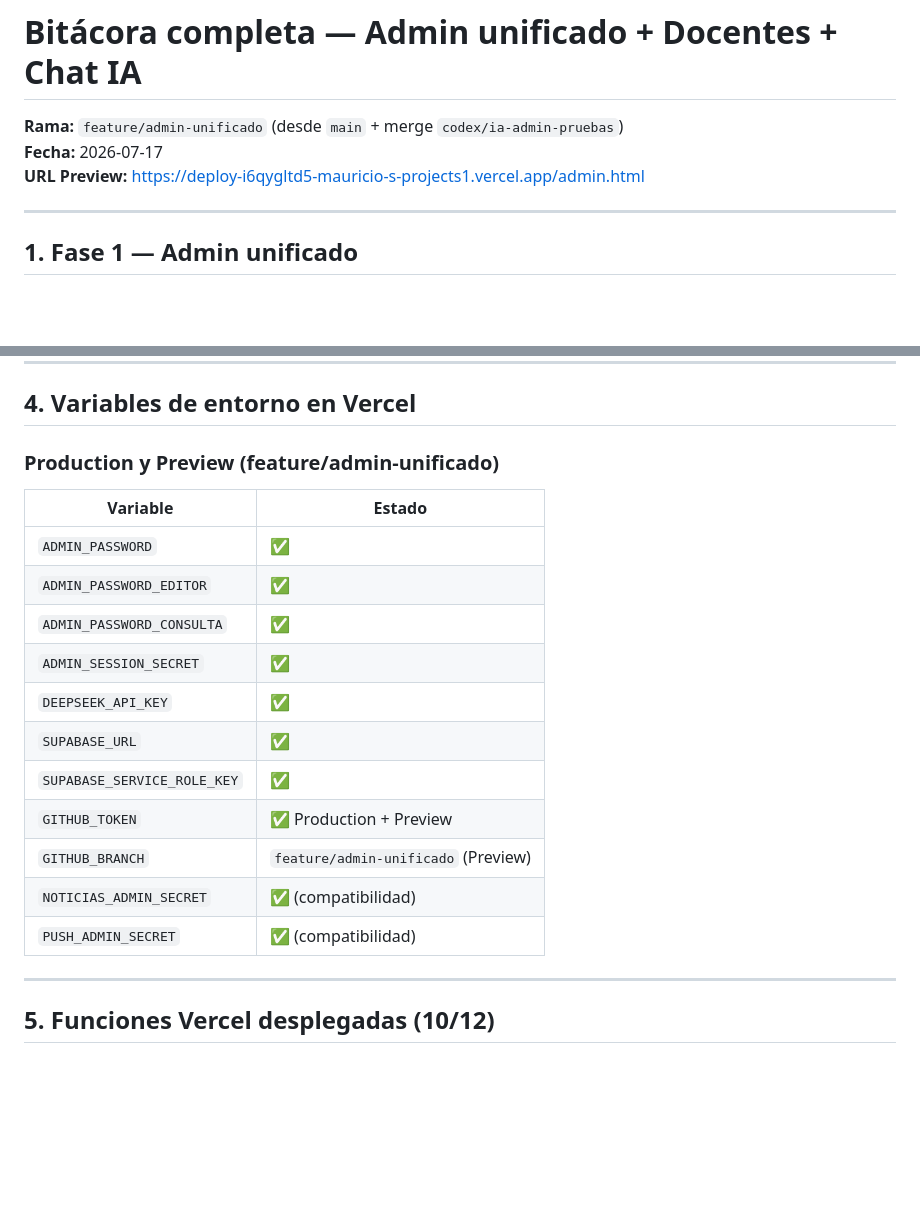
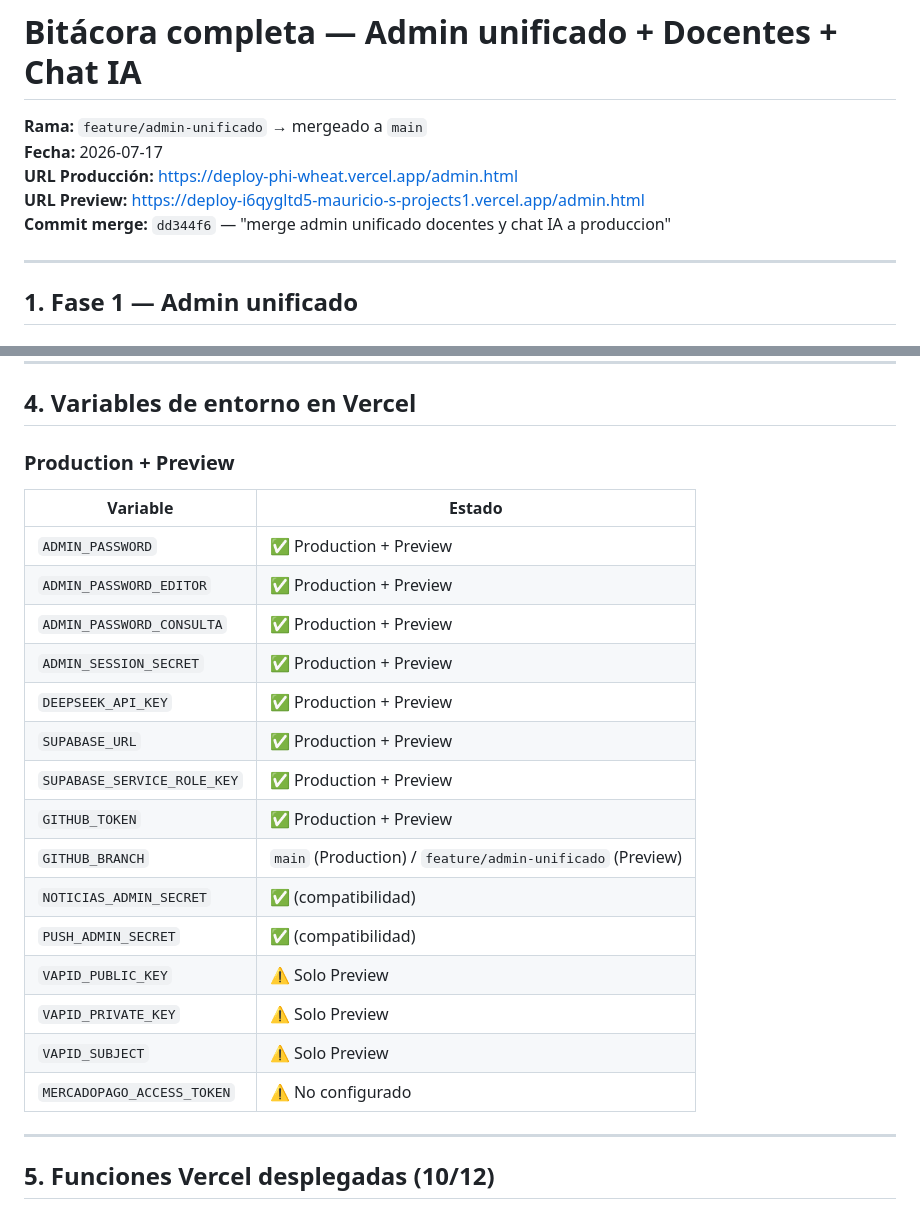
Before and after one commit to mauric75/mandragora-web, a Markdown page: BITACORA-FINAL.md, 2 parts joined by grey strips. Rendered like a GitHub page; blank space fills up the shorter version.

Commit message:
actualizar bitacora con deploy a produccion

```diff
--- a/BITACORA-FINAL.md
+++ b/BITACORA-FINAL.md
@@ -1,8 +1,10 @@
 # Bitácora completa — Admin unificado + Docentes + Chat IA
 
-**Rama:** `feature/admin-unificado` (desde `main` + merge `codex/ia-admin-pruebas`)
+**Rama:** `feature/admin-unificado` → mergeado a `main`
 **Fecha:** 2026-07-17
+**URL Producción:** https://deploy-phi-wheat.vercel.app/admin.html
 **URL Preview:** https://deploy-i6qygltd5-mauricio-s-projects1.vercel.app/admin.html
+**Commit merge:** `dd344f6` — "merge admin unificado docentes y chat IA a produccion"
 
 ---
 
@@ -152,21 +154,25 @@ El endpoint implementa un loop de hasta 3 rondas:
 
 ## 4. Variables de entorno en Vercel
 
-### Production y Preview (feature/admin-unificado)
+### Production + Preview
 
 | Variable | Estado |
 |----------|--------|
-| `ADMIN_PASSWORD` | ✅ |
-| `ADMIN_PASSWORD_EDITOR` | ✅ |
-| `ADMIN_PASSWORD_CONSULTA` | ✅ |
-| `ADMIN_SESSION_SECRET` | ✅ |
-| `DEEPSEEK_API_KEY` | ✅ |
-| `SUPABASE_URL` | ✅ |
-| `SUPABASE_SERVICE_ROLE_KEY` | ✅ |
+| `ADMIN_PASSWORD` | ✅ Production + Preview |
+| `ADMIN_PASSWORD_EDITOR` | ✅ Production + Preview |
+| `ADMIN_PASSWORD_CONSULTA` | ✅ Production + Preview |
+| `ADMIN_SESSION_SECRET` | ✅ Production + Preview |
+| `DEEPSEEK_API_KEY` | ✅ Production + Preview |
+| `SUPABASE_URL` | ✅ Production + Preview |
+| `SUPABASE_SERVICE_ROLE_KEY` | ✅ Production + Preview |
 | `GITHUB_TOKEN` | ✅ Production + Preview |
-| `GITHUB_BRANCH` | `feature/admin-unificado` (Preview) |
+| `GITHUB_BRANCH` | `main` (Production) / `feature/admin-unificado` (Preview) |
 | `NOTICIAS_ADMIN_SECRET` | ✅ (compatibilidad) |
 | `PUSH_ADMIN_SECRET` | ✅ (compatibilidad) |
+| `VAPID_PUBLIC_KEY` | ⚠️ Solo Preview |
+| `VAPID_PRIVATE_KEY` | ⚠️ Solo Preview |
+| `VAPID_SUBJECT` | ⚠️ Solo Preview |
+| `MERCADOPAGO_ACCESS_TOKEN` | ⚠️ No configurado |
 
 ---
 
```
Also changed, not shown: other parts of BITACORA-FINAL.md (+29 -0 lines).
